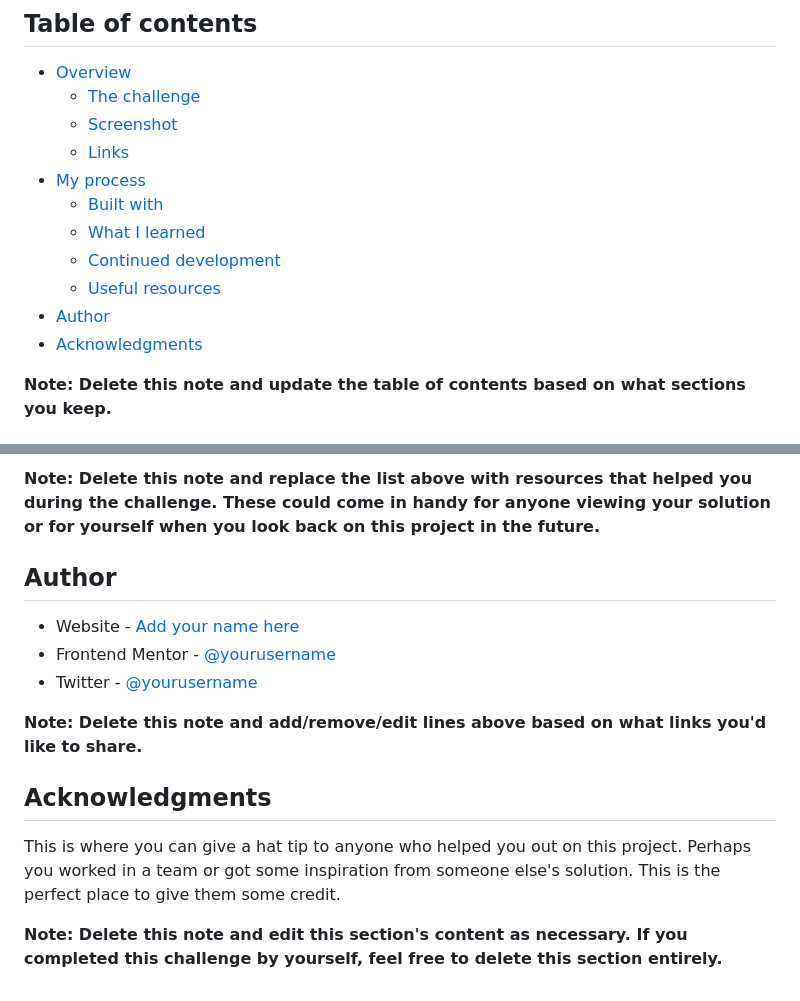
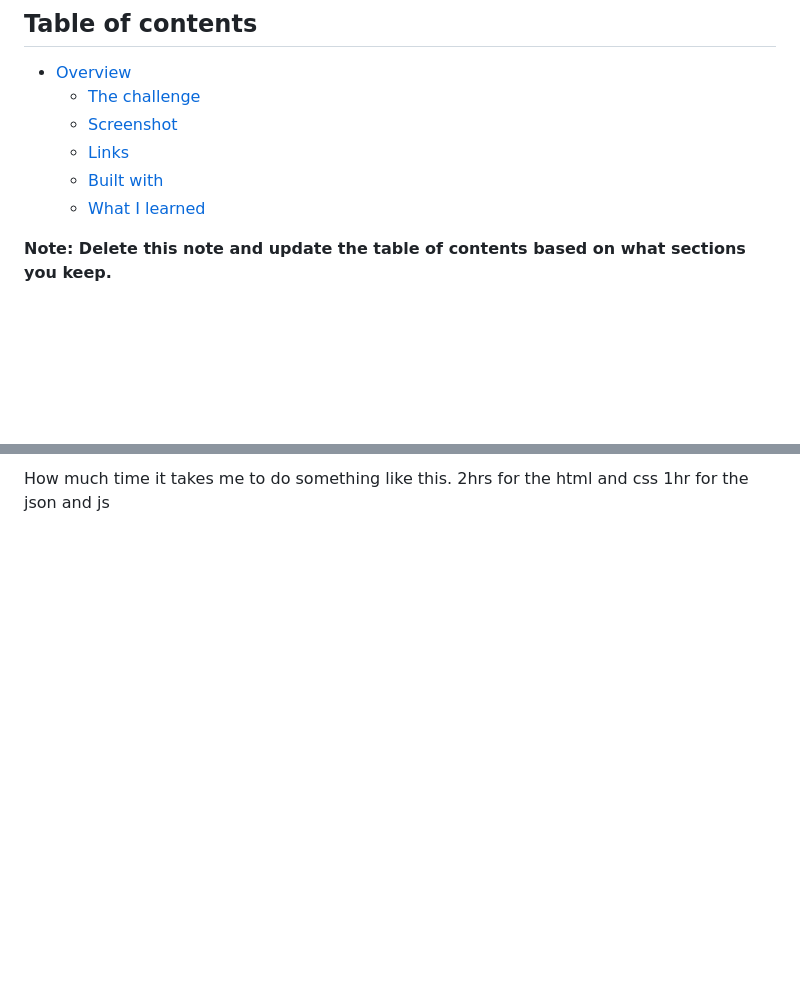
Before and after one commit to Donny-C-1/results-summary-component, a Markdown page: README.md, 2 parts joined by grey strips. Rendered like a GitHub page; blank space fills up the shorter version.

```diff
--- a/README.md
+++ b/README.md
@@ -8,13 +8,8 @@ This is a solution to the [Results summary component challenge on Frontend Mento
   - [The challenge](#the-challenge)
   - [Screenshot](#screenshot)
   - [Links](#links)
-- [My process](#my-process)
   - [Built with](#built-with)
   - [What I learned](#what-i-learned)
-  - [Continued development](#continued-development)
-  - [Useful resources](#useful-resources)
-- [Author](#author)
-- [Acknowledgments](#acknowledgments)
 
 **Note: Delete this note and update the table of contents based on what sections you keep.**
 
@@ -97,15 +41,3 @@ Use this section to outline areas that you want to continue focusing on in futur
-**Note: Delete this note and replace the list above with resources that helped you during the challenge. These could come in handy for anyone viewing your solution or for yourself when you look back on this project in the future.**
-
-## Author
-
-- Website - [Add your name here](https://www.your-site.com)
-- Frontend Mentor - [@yourusername](https://www.frontendmentor.io/profile/yourusername)
-- Twitter - [@yourusername](https://www.twitter.com/yourusername)
-
-**Note: Delete this note and add/remove/edit lines above based on what links you'd like to share.**
-
-## Acknowledgments
-
-This is where you can give a hat tip to anyone who helped you out on this project. Perhaps you worked in a team or got some inspiration from someone else's solution. This is the perfect place to give them some credit.
-
-**Note: Delete this note and edit this section's content as necessary. If you completed this challenge by yourself, feel free to delete this section entirely.**
+How much time it takes me to do something like this.
+2hrs for the html and css
+1hr for the json and js
```
Also changed, not shown: other parts of README.md (+2 -53 lines), assets/images/screenshot.png (added), 4 other files.
